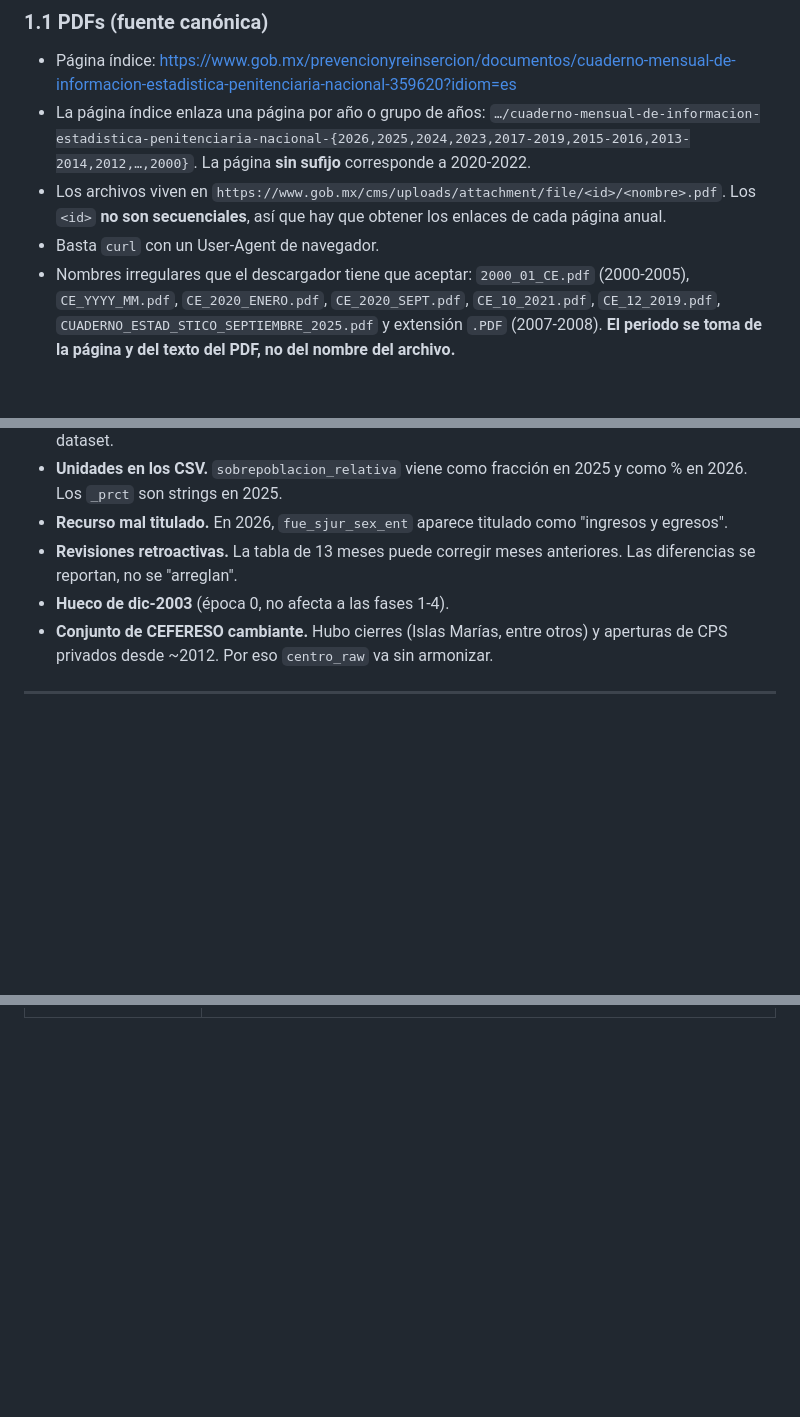
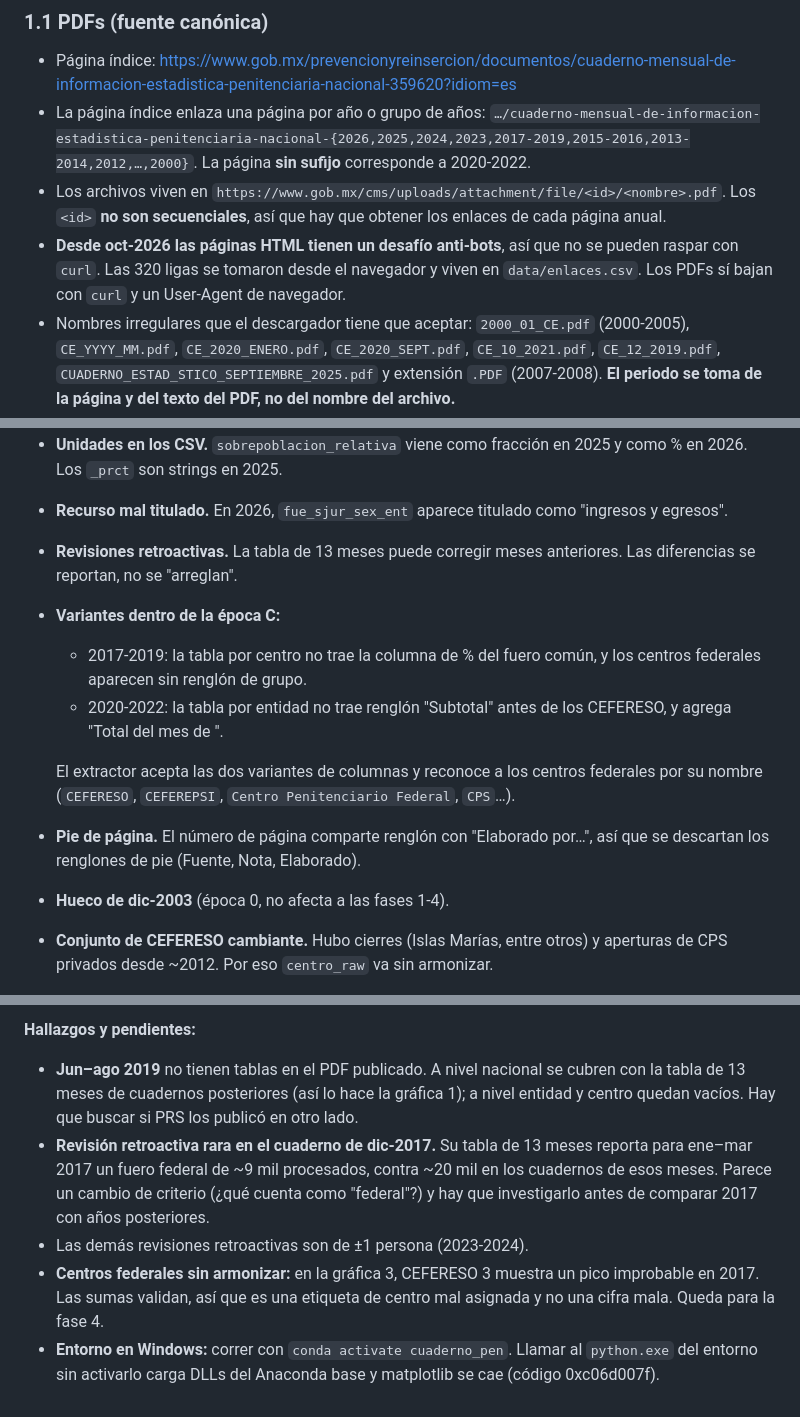
Before and after one commit to jmtoral/cuadernos_penitenciarios, a Markdown page: README.md, 3 parts joined by grey strips. Rendered like a GitHub page; blank space fills up the shorter version.

```diff
--- a/README.md
+++ b/README.md
@@ -47,7 +50,7 @@ flowchart LR
 - Página índice: <https://www.gob.mx/prevencionyreinsercion/documentos/cuaderno-mensual-de-informacion-estadistica-penitenciaria-nacional-359620?idiom=es>
 - La página índice enlaza una página por año o grupo de años: `…/cuaderno-mensual-de-informacion-estadistica-penitenciaria-nacional-{2026,2025,2024,2023,2017-2019,2015-2016,2013-2014,2012,…,2000}`. La página **sin sufijo** corresponde a 2020‑2022.
 - Los archivos viven en `https://www.gob.mx/cms/uploads/attachment/file/<id>/<nombre>.pdf`. Los `<id>` **no son secuenciales**, así que hay que obtener los enlaces de cada página anual.
-- Basta `curl` con un User‑Agent de navegador.
+- **Desde oct‑2026 las páginas HTML tienen un desafío anti‑bots**, así que no se pueden raspar con `curl`. Las 320 ligas se tomaron desde el navegador y viven en `data/enlaces.csv`. Los PDFs sí bajan con `curl` y un User‑Agent de navegador.
 - Nombres irregulares que el descargador tiene que aceptar: `2000_01_CE.pdf` (2000‑2005), `CE_YYYY_MM.pdf`, `CE_2020_ENERO.pdf`, `CE_2020_SEPT.pdf`, `CE_10_2021.pdf`, `CE_12_2019.pdf`, `CUADERNO_ESTAD_STICO_SEPTIEMBRE_2025.pdf` y extensión `.PDF` (2007‑2008). **El periodo se toma de la página y del texto del PDF, no del nombre del archivo.**
 - **Hueco conocido: dic‑2003.** La página de 2003 enlaza por error `CE_2023_12.pdf` (file id 902713).
 
@@ -408,6 +423,12 @@ Para la base de Peña Nieto (dic‑2012 a nov‑2018) se necesitan las épocas A
 - **Unidades en los CSV.** `sobrepoblacion_relativa` viene como fracción en 2025 y como % en 2026. Los `_prct` son strings en 2025.
 - **Recurso mal titulado.** En 2026, `fue_sjur_sex_ent` aparece titulado como "ingresos y egresos".
 - **Revisiones retroactivas.** La tabla de 13 meses puede corregir meses anteriores. Las diferencias se reportan, no se "arreglan".
+- **Variantes dentro de la época C:**
+  - 2017‑2019: la tabla por centro no trae la columna de % del fuero común, y los centros federales aparecen sin renglón de grupo.
+  - 2020‑2022: la tabla por entidad no trae renglón "Subtotal" antes de los CEFERESO, y agrega "Total del mes de <mes anterior>".
+
+  El extractor acepta las dos variantes de columnas y reconoce a los centros federales por su nombre (`CEFERESO`, `CEFEREPSI`, `Centro Penitenciario Federal`, `CPS`…).
+- **Pie de página.** El número de página comparte renglón con "Elaborado por…", así que se descartan los renglones de pie (Fuente, Nota, Elaborado).
 - **Hueco de dic‑2003** (época 0, no afecta a las fases 1‑4).
 - **Conjunto de CEFERESO cambiante.** Hubo cierres (Islas Marías, entre otros) y aperturas de CPS privados desde ~2012. Por eso `centro_raw` va sin armonizar.
 
@@ -428,0 +489,7 @@ Para la base de Peña Nieto (dic‑2012 a nov‑2018) se necesitan las épocas A
+**Hallazgos y pendientes:**
+
+- **Jun–ago 2019** no tienen tablas en el PDF publicado. A nivel nacional se cubren con la tabla de 13 meses de cuadernos posteriores (así lo hace la gráfica 1); a nivel entidad y centro quedan vacíos. Hay que buscar si PRS los publicó en otro lado.
+- **Revisión retroactiva rara en el cuaderno de dic‑2017.** Su tabla de 13 meses reporta para ene–mar 2017 un fuero federal de ~9 mil procesados, contra ~20 mil en los cuadernos de esos meses. Parece un cambio de criterio (¿qué cuenta como "federal"?) y hay que investigarlo antes de comparar 2017 con años posteriores.
+- Las demás revisiones retroactivas son de ±1 persona (2023‑2024).
+- **Centros federales sin armonizar:** en la gráfica 3, CEFERESO 3 muestra un pico improbable en 2017. Las sumas validan, así que es una etiqueta de centro mal asignada y no una cifra mala. Queda para la fase 4.
+- **Entorno en Windows:** correr con `conda activate cuaderno_pen`. Llamar al `python.exe` del entorno sin activarlo carga DLLs del Anaconda base y matplotlib se cae (código 0xc06d007f).
```
Also changed, not shown: other parts of README.md (+64 -10 lines), data/processed/reporte_validacion.md (added, +35 -0 lines), graficas/1_procesados_nacional.png (added), graficas/2_procesados_entidad.png (added), graficas/3_procesados_ceferesos.png (added), 13 other files.
